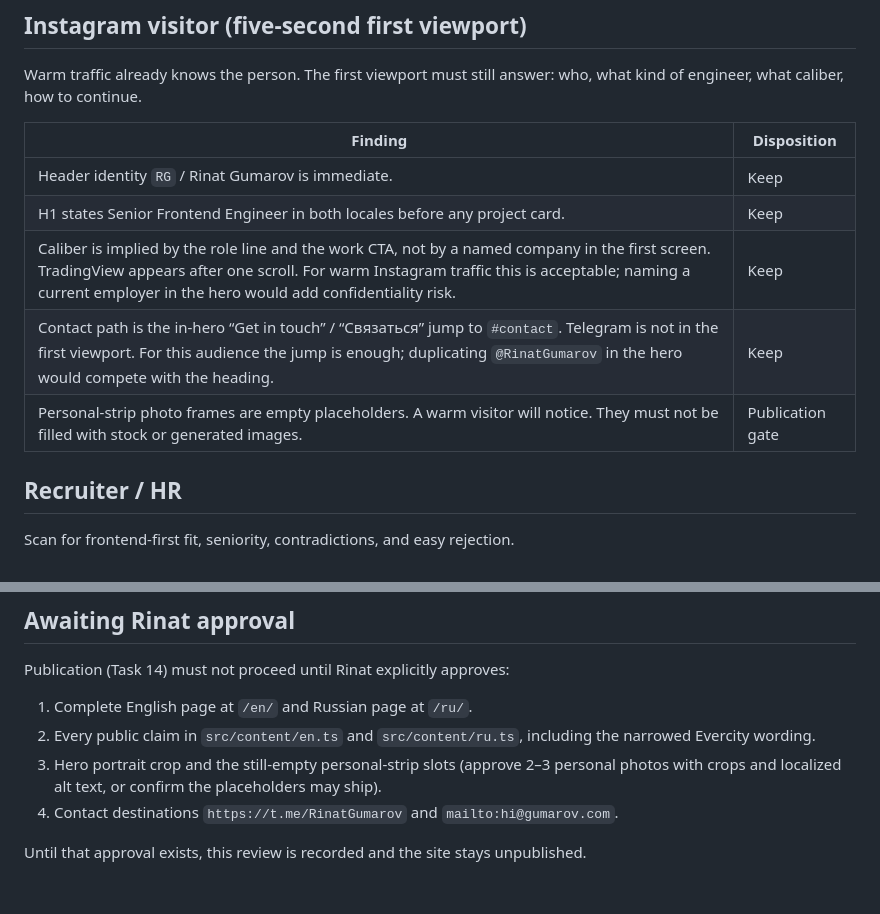
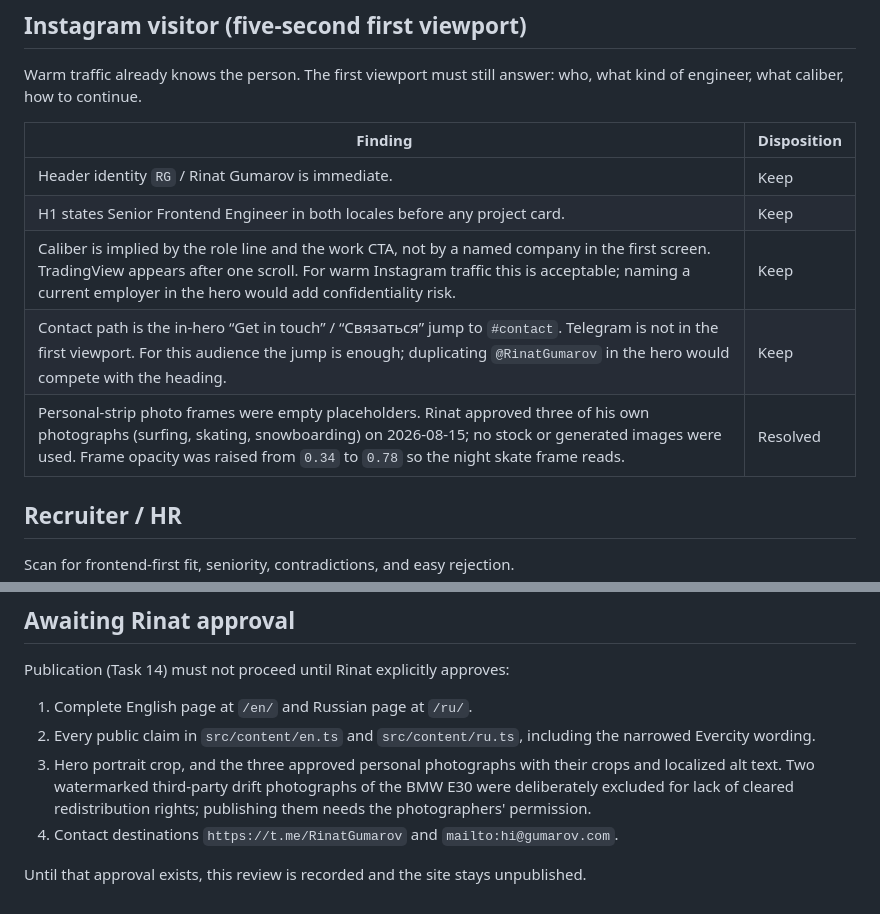
Before and after one commit to RinatGumarov/gumarov.com, a Markdown page: docs/content-review.md, 2 parts joined by grey strips. Rendered like a GitHub page.

```diff
--- a/docs/content-review.md
+++ b/docs/content-review.md
@@ -14,13 +14,13 @@ This document is the Task 12 record. It is not publication approval.
 
 Warm traffic already knows the person. The first viewport must still answer: who, what kind of engineer, what caliber, how to continue.
 
-| Finding                                                                                                                                                                                                                                                      | Disposition      |
-| ------------------------------------------------------------------------------------------------------------------------------------------------------------------------------------------------------------------------------------------------------------ | ---------------- |
-| Header identity `RG` / Rinat Gumarov is immediate.                                                                                                                                                                                                           | Keep             |
-| H1 states Senior Frontend Engineer in both locales before any project card.                                                                                                                                                                                  | Keep             |
-| Caliber is implied by the role line and the work CTA, not by a named company in the first screen. TradingView appears after one scroll. For warm Instagram traffic this is acceptable; naming a current employer in the hero would add confidentiality risk. | Keep             |
-| Contact path is the in-hero “Get in touch” / “Связаться” jump to `#contact`. Telegram is not in the first viewport. For this audience the jump is enough; duplicating `@RinatGumarov` in the hero would compete with the heading.                            | Keep             |
-| Personal-strip photo frames are empty placeholders. A warm visitor will notice. They must not be filled with stock or generated images.                                                                                                                      | Publication gate |
+| Finding                                                                                                                                                                                                                                                                 | Disposition |
+| ----------------------------------------------------------------------------------------------------------------------------------------------------------------------------------------------------------------------------------------------------------------------- | ----------- |
+| Header identity `RG` / Rinat Gumarov is immediate.                                                                                                                                                                                                                      | Keep        |
+| H1 states Senior Frontend Engineer in both locales before any project card.                                                                                                                                                                                             | Keep        |
+| Caliber is implied by the role line and the work CTA, not by a named company in the first screen. TradingView appears after one scroll. For warm Instagram traffic this is acceptable; naming a current employer in the hero would add confidentiality risk.            | Keep        |
+| Contact path is the in-hero “Get in touch” / “Связаться” jump to `#contact`. Telegram is not in the first viewport. For this audience the jump is enough; duplicating `@RinatGumarov` in the hero would compete with the heading.                                       | Keep        |
+| Personal-strip photo frames were empty placeholders. Rinat approved three of his own photographs (surfing, skating, snowboarding) on 2026-08-15; no stock or generated images were used. Frame opacity was raised from `0.34` to `0.78` so the night skate frame reads. | Resolved    |
 
 ## Recruiter / HR
 
@@ -77,7 +77,7 @@ Publication (Task 14) must not proceed until Rinat explicitly approves:
 
 1. Complete English page at `/en/` and Russian page at `/ru/`.
 2. Every public claim in `src/content/en.ts` and `src/content/ru.ts`, including the narrowed Evercity wording.
-3. Hero portrait crop and the still-empty personal-strip slots (approve 2–3 personal photos with crops and localized alt text, or confirm the placeholders may ship).
+3. Hero portrait crop, and the three approved personal photographs with their crops and localized alt text. Two watermarked third-party drift photographs of the BMW E30 were deliberately excluded for lack of cleared redistribution rights; publishing them needs the photographers' permission.
 4. Contact destinations `https://t.me/RinatGumarov` and `mailto:hi@gumarov.com`.
 
 Until that approval exists, this review is recorded and the site stays unpublished.
```
Also changed, not shown: README.md (+48 -0 lines), docs/launch-checklist.md (+20 -1 lines).
